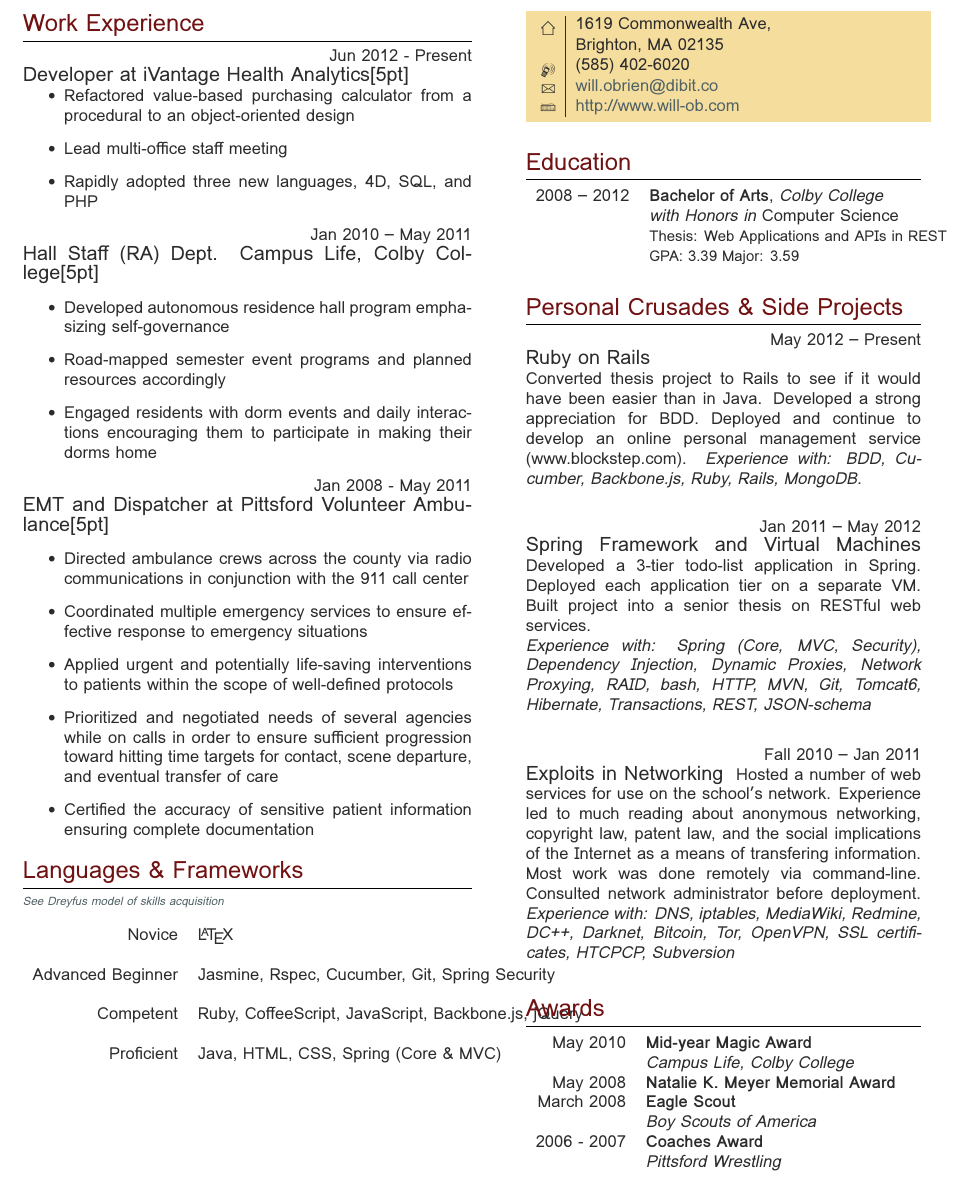
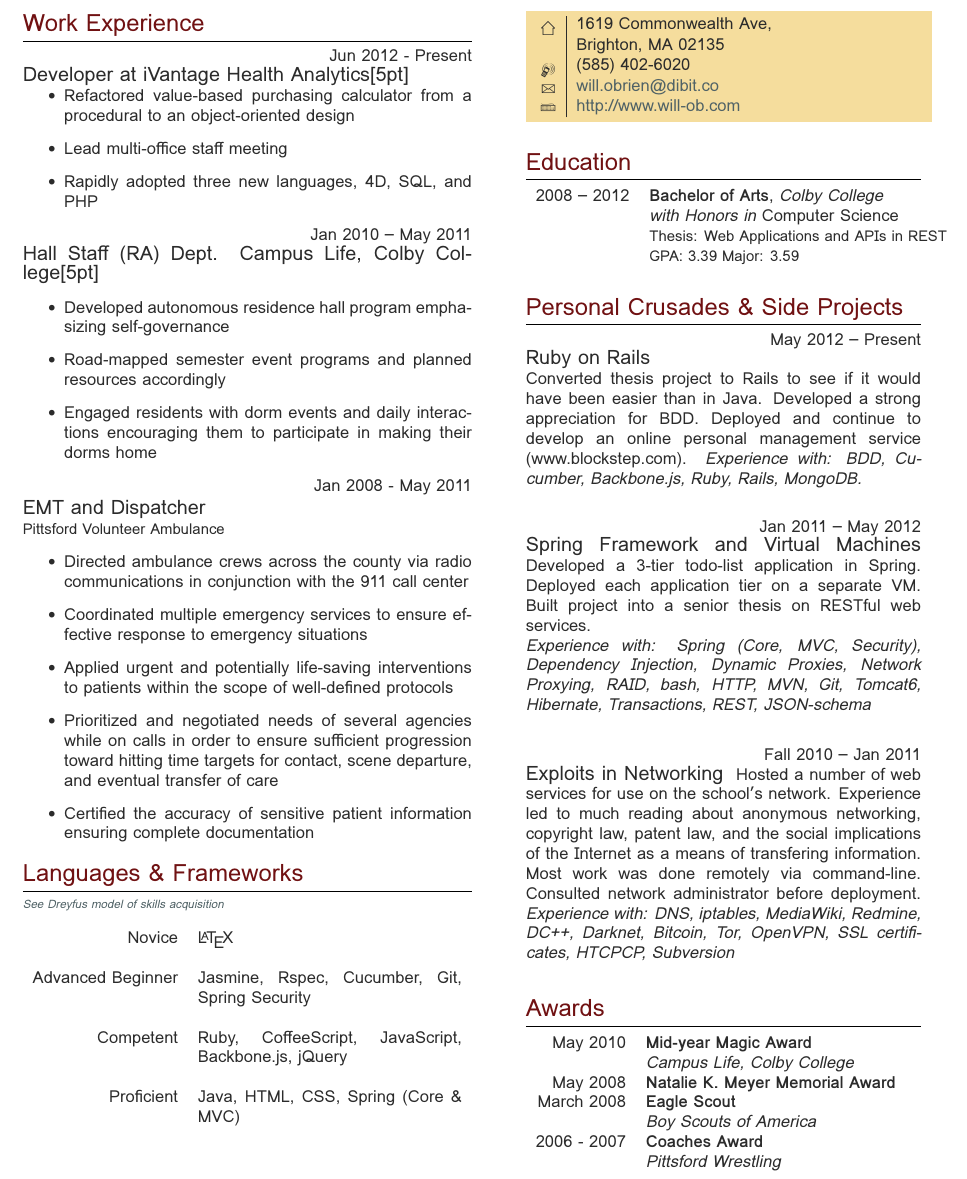
Before and after one commit to will-ob/resume, a LaTeX CV (resume.tex): part of page 2 of 2, cut so that both start at the same text. Compiled offline with XeLaTeX; a missing font is replaced by an installed copy or a similar font.

Commit message:
Wrap Dreyfus table

```diff
--- a/resume.tex
+++ b/resume.tex
@@ -52,6 +52,7 @@
 \renewcommand{\headrulewidth}{0pt} % Get rid of the default rule in the header
 
 \usepackage{titlesec} % Allows creating custom \section's
+\usepackage{tabularx}
 
 % Format of the section titles
 \titleformat{\section}{\color{headings}
@@ -112,7 +113,7 @@
 
 {\raggedleft\textsc{Jan 2008 - May 2011}\par}
 
-{\raggedright\large EMT and Dispatcher at \textsc{Pittsford Volunteer Ambulance}[5pt]}
+{\raggedright\large EMT and Dispatcher \\ \small\textsc{Pittsford Volunteer Ambulance}}
 \begin{itemize}
   \item Directed ambulance crews across the county via radio communications in conjunction with the 911 call center
   \item Coordinated multiple emergency services to ensure effective response to emergency situations
@@ -128,7 +129,7 @@
 \section{Languages \& Frameworks }
 
 {\scriptsize \href{http://en.wikipedia.org/wiki/Dreyfus_model_of_skill_acquisition}{\textit{See Dreyfus model of skills acquisition}}} \\ \\
-\begin{tabular}{rl}
+\begin{tabularx}{\linewidth}{ r X }
 Novice
 & \LaTeX \\
 \\
```
Also changed, not shown: resume.pdf, resume.tex (2 more changed lines).
